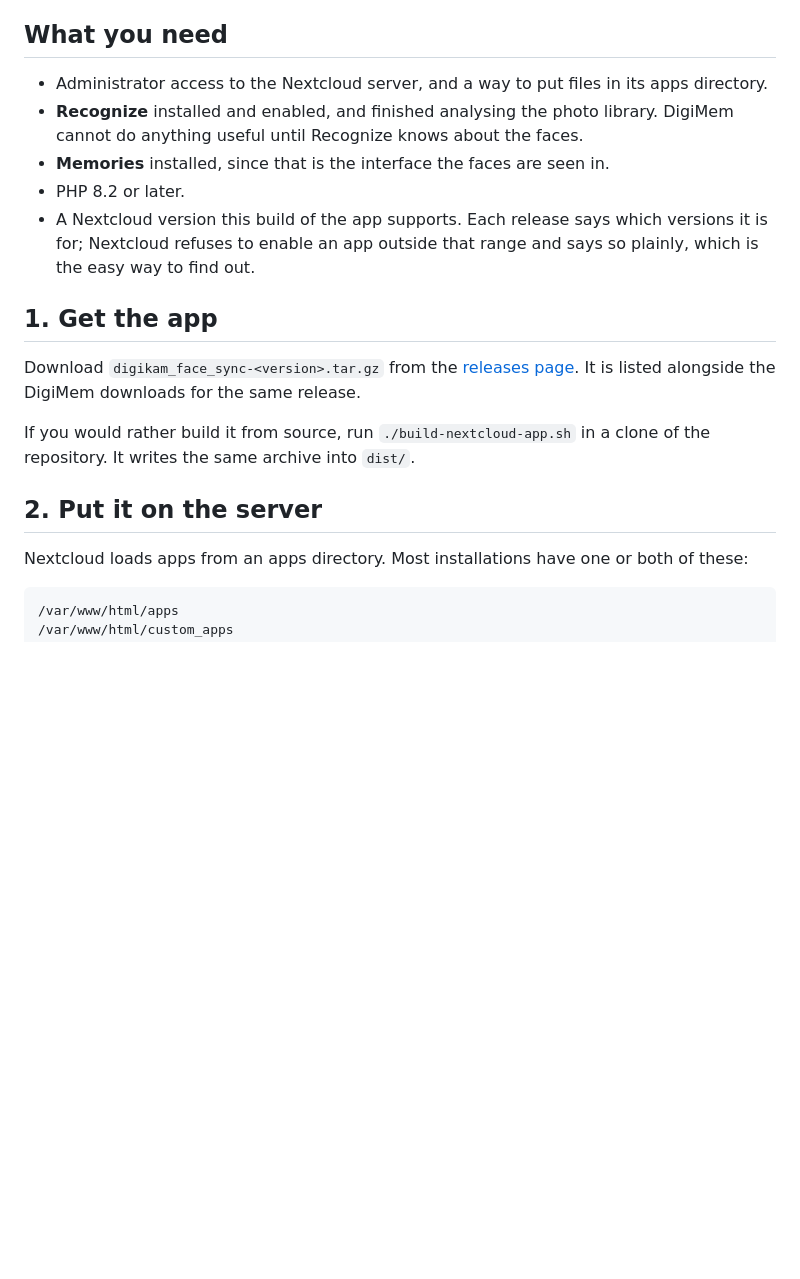
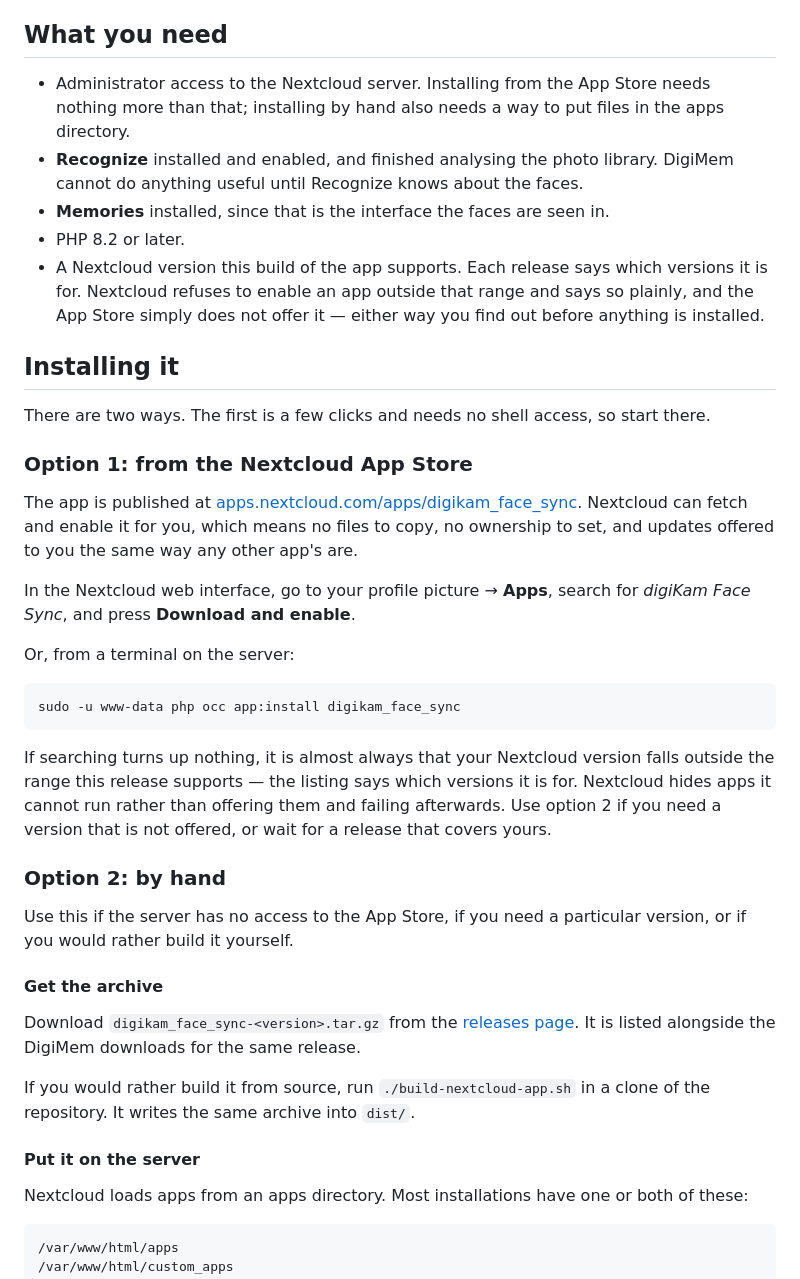
Before and after one commit to keithvassallomt/digikam-memories-sync, a Markdown page: docs/install-nextcloud-app.md, the part around one of its changes. Drawn GitHub-style; blank space fills up the shorter version.

````diff
--- a/docs/install-nextcloud-app.md
+++ b/docs/install-nextcloud-app.md
@@ -26,17 +26,51 @@ photos, and it does not change anything for users who are not using DigiMem.
 
 ## What you need
 
-- Administrator access to the Nextcloud server, and a way to put files in its
-  apps directory.
+- Administrator access to the Nextcloud server. Installing from the App Store
+  needs nothing more than that; installing by hand also needs a way to put
+  files in the apps directory.
 - **Recognize** installed and enabled, and finished analysing the photo library.
   DigiMem cannot do anything useful until Recognize knows about the faces.
 - **Memories** installed, since that is the interface the faces are seen in.
 - PHP 8.2 or later.
 - A Nextcloud version this build of the app supports. Each release says which
-  versions it is for; Nextcloud refuses to enable an app outside that range and
-  says so plainly, which is the easy way to find out.
+  versions it is for. Nextcloud refuses to enable an app outside that range and
+  says so plainly, and the App Store simply does not offer it — either way you
+  find out before anything is installed.
 
-## 1. Get the app
+## Installing it
+
+There are two ways. The first is a few clicks and needs no shell access, so
+start there.
+
+### Option 1: from the Nextcloud App Store
+
+The app is published at
+[apps.nextcloud.com/apps/digikam_face_sync](https://apps.nextcloud.com/apps/digikam_face_sync).
+Nextcloud can fetch and enable it for you, which means no files to copy, no
+ownership to set, and updates offered to you the same way any other app's are.
+
+In the Nextcloud web interface, go to your profile picture → **Apps**, search
+for *digiKam Face Sync*, and press **Download and enable**.
+
+Or, from a terminal on the server:
+
+```bash
+sudo -u www-data php occ app:install digikam_face_sync
+```
+
+If searching turns up nothing, it is almost always that your Nextcloud version
+falls outside the range this release supports — the listing says which versions
+it is for. Nextcloud hides apps it cannot run rather than offering them and
+failing afterwards. Use option 2 if you need a version that is not offered, or
+wait for a release that covers yours.
+
+### Option 2: by hand
+
+Use this if the server has no access to the App Store, if you need a particular
+version, or if you would rather build it yourself.
+
+#### Get the archive
 
 Download `digikam_face_sync-<version>.tar.gz` from the
 [releases page](https://github.com/keithvassallomt/digikam-memories-sync/releases).
@@ -45,7 +79,7 @@ It is listed alongside the DigiMem downloads for the same release.
 If you would rather build it from source, run `./build-nextcloud-app.sh` in a
 clone of the repository. It writes the same archive into `dist/`.
 
-## 2. Put it on the server
+#### Put it on the server
 
 Nextcloud loads apps from an apps directory. Most installations have one or
 both of these:
````
Also changed, not shown: other parts of docs/install-nextcloud-app.md (+25 -6 lines).
